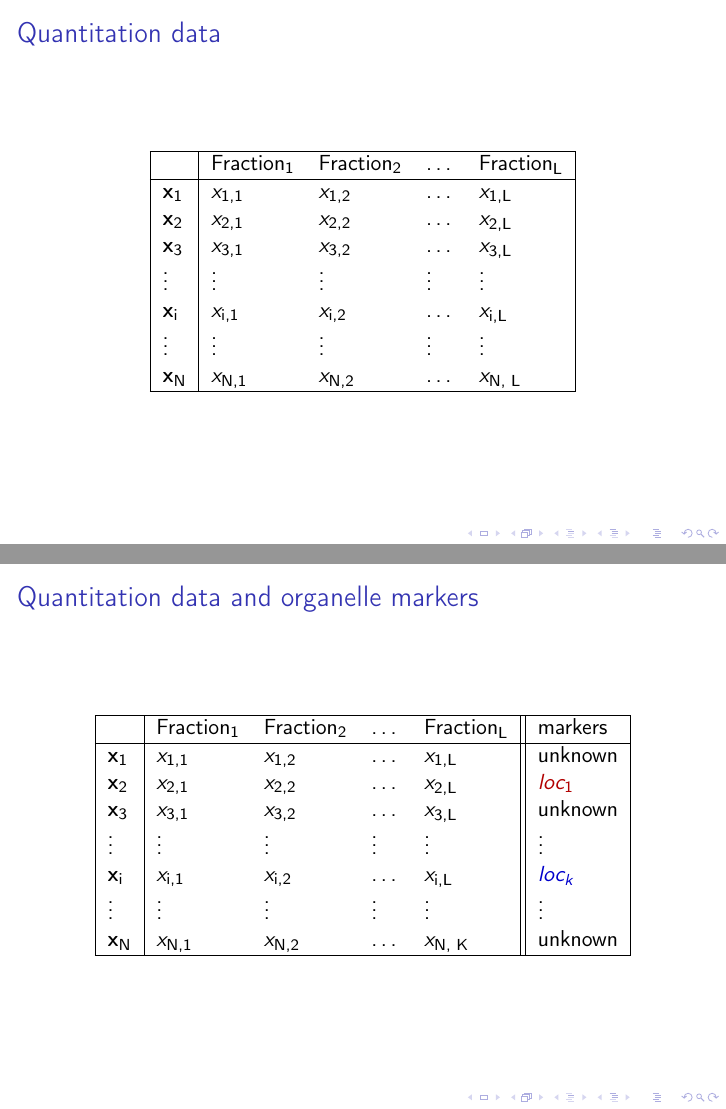
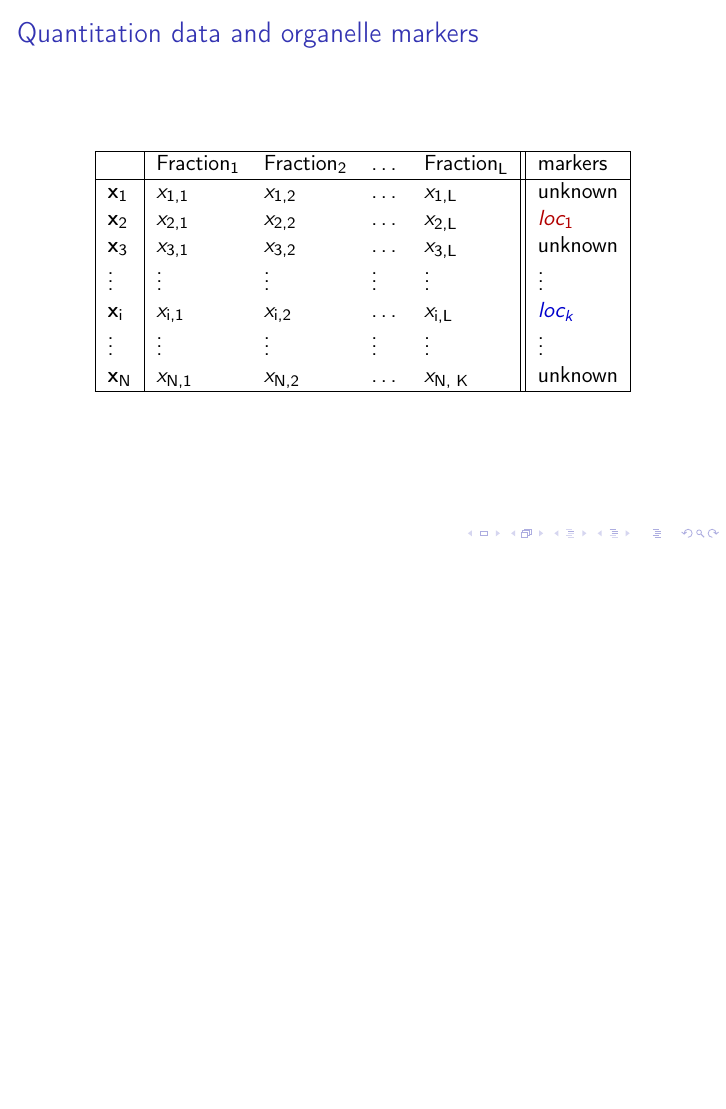
Before and after one commit to lgatto/2019_06_13_StatDS_Turing, LaTeX slides (slides.tex, which reads spatprot.tex): pages 5 and 6 of 26 before the commit and page 5 of 25 after it, the two joined at a grey line, the shorter picture padded with empty space. Compiled offline with pdfLaTeX.

Commit message:
drop one more slide

```diff
--- a/spatprot.tex
+++ b/spatprot.tex
@@ -57,23 +57,23 @@
 \subsubsection*{The data}
 \label{sec:data}
 
-\begin{frame}{Quantitation data}
-  \begin{center}
-    \begin{tabular}{|l|llll|}
-      \hline
-      & Fraction$_{\text{1}}$ & Fraction$_{\text{2}}$ & \ldots{} & Fraction$_{\text{L}}$ \\
-      \hline
-      {\bf x}$_{\text{1}}$ & $x_{\text{1,1}}$ & $x_{\text{1,2}}$ & \ldots{} & $x_{\text{1,L}}$ \\
-      {\bf x}$_{\text{2}}$ & $x_{\text{2,1}}$ & $x_{\text{2,2}}$ & \ldots{} & $x_{\text{2,L}}$ \\
-      {\bf x}$_{\text{3}}$ & $x_{\text{3,1}}$ & $x_{\text{3,2}}$ & \ldots{} & $x_{\text{3,L}}$ \\
-      \vdots & \vdots & \vdots & \vdots & \vdots \\
-      {\bf x}$_{\text{i}}$ & $x_{\text{i,1}}$ & $x_{\text{i,2}}$ & \ldots{} & $x_{\text{i,L}}$ \\
-      \vdots & \vdots & \vdots & \vdots & \vdots \\
-      {\bf x}$_{\text{N}}$ & $x_{\text{N,1}}$ & $x_{\text{N,2}}$ & \ldots{} & $x_{\text{N, L}}$ \\
-      \hline
-    \end{tabular}
-  \end{center}
-\end{frame}
+%% \begin{frame}{Quantitation data}
+%%   \begin{center}
+%%     \begin{tabular}{|l|llll|}
+%%       \hline
+%%       & Fraction$_{\text{1}}$ & Fraction$_{\text{2}}$ & \ldots{} & Fraction$_{\text{L}}$ \\
+%%       \hline
+%%       {\bf x}$_{\text{1}}$ & $x_{\text{1,1}}$ & $x_{\text{1,2}}$ & \ldots{} & $x_{\text{1,L}}$ \\
+%%       {\bf x}$_{\text{2}}$ & $x_{\text{2,1}}$ & $x_{\text{2,2}}$ & \ldots{} & $x_{\text{2,L}}$ \\
+%%       {\bf x}$_{\text{3}}$ & $x_{\text{3,1}}$ & $x_{\text{3,2}}$ & \ldots{} & $x_{\text{3,L}}$ \\
+%%       \vdots & \vdots & \vdots & \vdots & \vdots \\
+%%       {\bf x}$_{\text{i}}$ & $x_{\text{i,1}}$ & $x_{\text{i,2}}$ & \ldots{} & $x_{\text{i,L}}$ \\
+%%       \vdots & \vdots & \vdots & \vdots & \vdots \\
+%%       {\bf x}$_{\text{N}}$ & $x_{\text{N,1}}$ & $x_{\text{N,2}}$ & \ldots{} & $x_{\text{N, L}}$ \\
+%%       \hline
+%%     \end{tabular}
+%%   \end{center}
+%% \end{frame}
 
 \begin{frame}{Quantitation data and organelle markers}
   \begin{center}
```
Also changed, not shown: slides.pdf.
